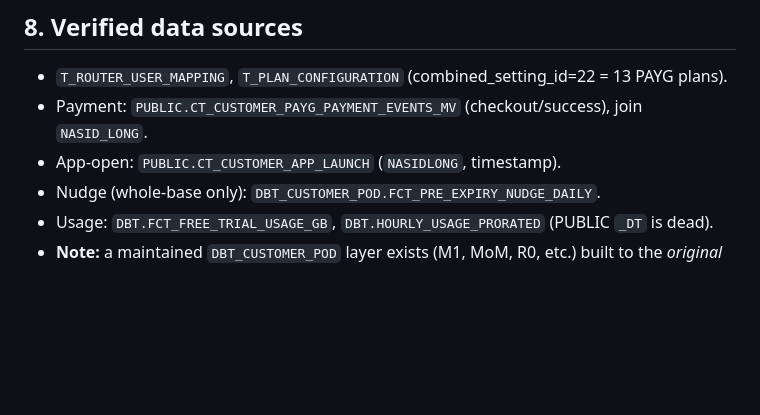
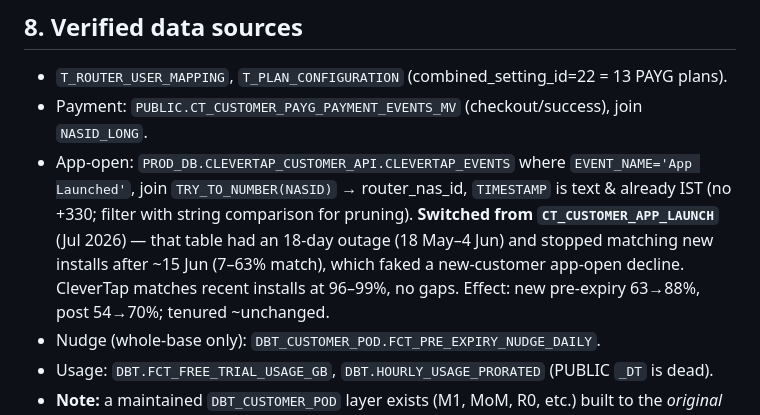
Before and after one commit to hypercritic-rn/wiom-pod-j2-dashboard, a Markdown page: SPEC.md, the part around the change. GitHub-like rendering; blank space fills up the shorter version.

Commit message:
Spec: app-open source now CleverTap App Launched

```diff
--- a/SPEC.md
+++ b/SPEC.md
@@ -77,7 +77,7 @@ Descriptive plan mix — no upgrade/downgrade judgment.
 ## 8. Verified data sources
 - `T_ROUTER_USER_MAPPING`, `T_PLAN_CONFIGURATION` (combined_setting_id=22 = 13 PAYG plans).
 - Payment: `PUBLIC.CT_CUSTOMER_PAYG_PAYMENT_EVENTS_MV` (checkout/success), join `NASID_LONG`.
-- App-open: `PUBLIC.CT_CUSTOMER_APP_LAUNCH` (`NASIDLONG`, timestamp).
+- App-open: `PROD_DB.CLEVERTAP_CUSTOMER_API.CLEVERTAP_EVENTS` where `EVENT_NAME='App Launched'`, join `TRY_TO_NUMBER(NASID)` → router_nas_id, `TIMESTAMP` is text & already IST (no +330; filter with string comparison for pruning). **Switched from `CT_CUSTOMER_APP_LAUNCH`** (Jul 2026) — that table had an 18-day outage (18 May–4 Jun) and stopped matching new installs after ~15 Jun (7–63% match), which faked a new-customer app-open decline. CleverTap matches recent installs at 96–99%, no gaps. Effect: new pre-expiry 63→88%, post 54→70%; tenured ~unchanged.
 - Nudge (whole-base only): `DBT_CUSTOMER_POD.FCT_PRE_EXPIRY_NUDGE_DAILY`.
 - Usage: `DBT.FCT_FREE_TRIAL_USAGE_GB`, `DBT.HOURLY_USAGE_PRORATED` (PUBLIC `_DT` is dead).
 - **Note:** a maintained `DBT_CUSTOMER_POD` layer exists (M1, MoM, R0, etc.) built to the *original* sheet defs — diverges from ours (their M1 71% vs our 91%). We are NOT adopting it; keep our definitions.
```
